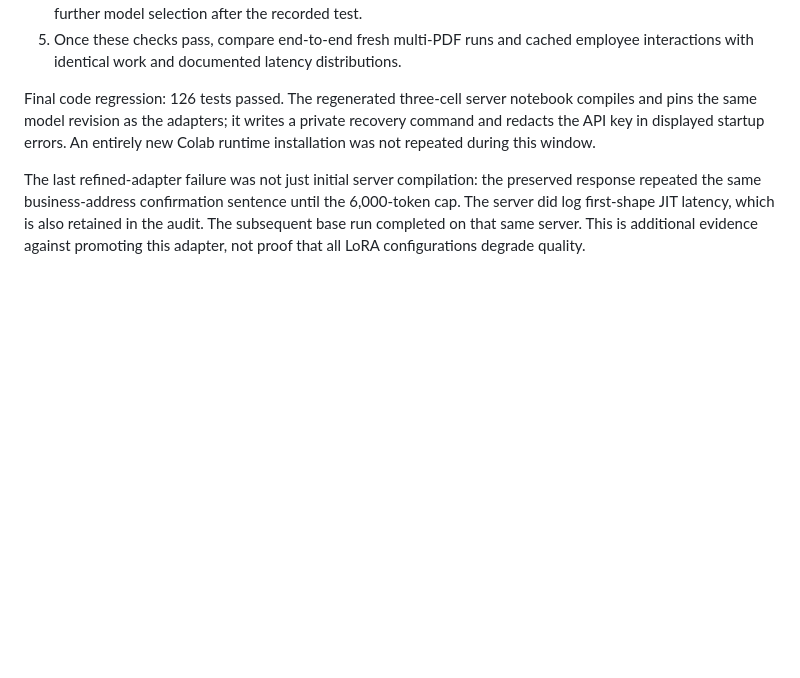
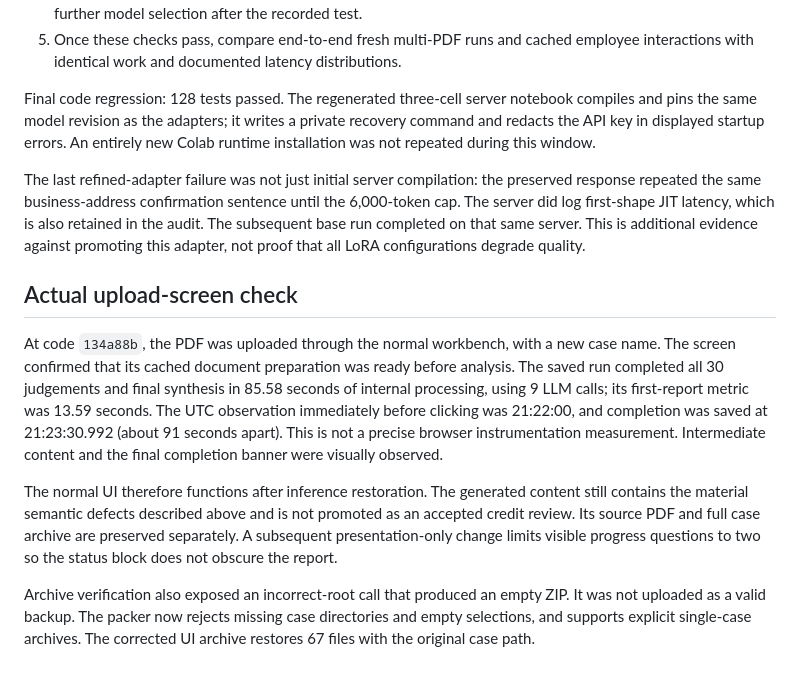
Before and after one commit to eomsky/CreditReviewSupportAgent, a Markdown page: docs/OVERNIGHT_RESULTS_2026-09-08.md, the part around the change. GitHub-like rendering; blank space fills up the shorter version.

Commit message:
Document normal UI completion and remaining SFT transfer gaps

```diff
--- a/docs/OVERNIGHT_RESULTS_2026-09-08.md
+++ b/docs/OVERNIGHT_RESULTS_2026-09-08.md
@@ -136,7 +136,7 @@ criteria to obtain a two-minute completion number.
 5. Once these checks pass, compare end-to-end fresh multi-PDF runs and cached
    employee interactions with identical work and documented latency distributions.
 
-Final code regression: 126 tests passed. The regenerated three-cell server
+Final code regression: 128 tests passed. The regenerated three-cell server
 notebook compiles and pins the same model revision as the adapters; it writes a
 private recovery command and redacts the API key in displayed startup errors.
 An entirely new Colab runtime installation was not repeated during this window.
@@ -147,3 +147,25 @@ until the 6,000-token cap. The server did log first-shape JIT latency, which is
 also retained in the audit. The subsequent base run completed on that same
 server. This is additional evidence against promoting this adapter, not proof
 that all LoRA configurations degrade quality.
+
+## Actual upload-screen check
+
+At code `134a88b`, the PDF was uploaded through the normal workbench, with a new
+case name. The screen confirmed that its cached document preparation was ready
+before analysis. The saved run completed all 30 judgements and final synthesis
+in 85.58 seconds of internal processing, using 9 LLM calls; its first-report
+metric was 13.59 seconds. The UTC observation immediately before clicking was
+21:22:00, and completion was saved at 21:23:30.992 (about 91 seconds apart).
+This is not a precise browser instrumentation measurement. Intermediate content
+and the final completion banner were visually observed.
+
+The normal UI therefore functions after inference restoration. The generated
+content still contains the material semantic defects described above and is
+not promoted as an accepted credit review. Its source PDF and full case archive
+are preserved separately. A subsequent presentation-only change limits visible
+progress questions to two so the status block does not obscure the report.
+
+Archive verification also exposed an incorrect-root call that produced an empty
+ZIP. It was not uploaded as a valid backup. The packer now rejects missing case
+directories and empty selections, and supports explicit single-case archives.
+The corrected UI archive restores 67 files with the original case path.
```
Also changed, not shown: docs/SFT_EVALUATION_2026-09-08.md (+8 -0 lines).
